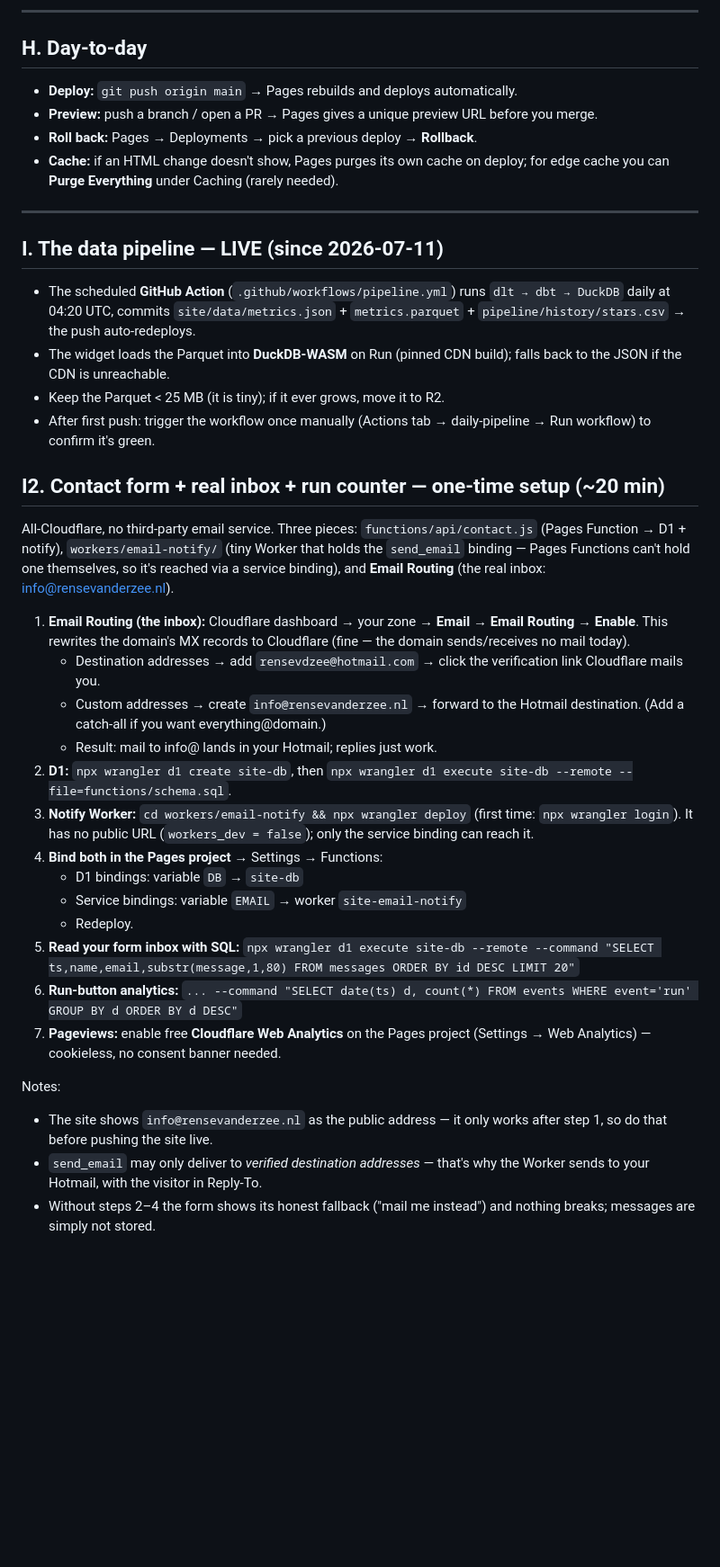
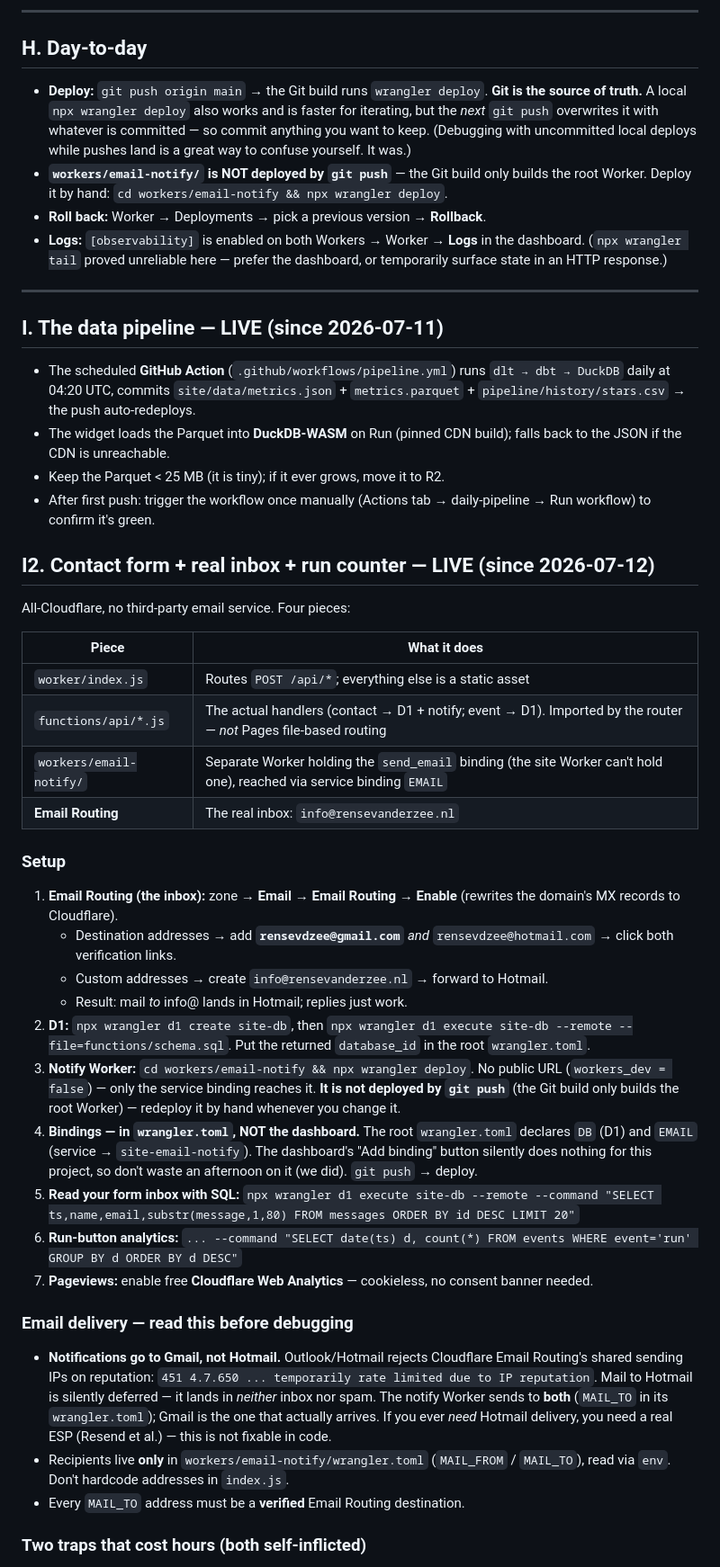
Before and after one commit to Rensez97/personal-site, a Markdown page: docs/runbook.md, the part around one of its changes. Shown at 90% size. GitHub-like rendering; blank space fills up the shorter version.

```diff
--- a/docs/runbook.md
+++ b/docs/runbook.md
@@ -102,12 +117,18 @@ Cloudflare dashboard → **SSL/TLS**:
 
 ## H. Day-to-day
 
-- **Deploy:** `git push origin main` → Pages rebuilds and deploys automatically.
-- **Preview:** push a branch / open a PR → Pages gives a unique preview URL before
-  you merge.
-- **Roll back:** Pages → Deployments → pick a previous deploy → **Rollback**.
-- **Cache:** if an HTML change doesn't show, Pages purges its own cache on deploy;
-  for edge cache you can **Purge Everything** under Caching (rarely needed).
+- **Deploy:** `git push origin main` → the Git build runs `wrangler deploy`.
+  **Git is the source of truth.** A local `npx wrangler deploy` also works and is
+  faster for iterating, but the *next* `git push` overwrites it with whatever is
+  committed — so commit anything you want to keep. (Debugging with uncommitted
+  local deploys while pushes land is a great way to confuse yourself. It was.)
+- **`workers/email-notify/` is NOT deployed by `git push`** — the Git build only
+  builds the root Worker. Deploy it by hand:
+  `cd workers/email-notify && npx wrangler deploy`.
+- **Roll back:** Worker → Deployments → pick a previous version → **Rollback**.
+- **Logs:** `[observability]` is enabled on both Workers → Worker → **Logs** in
+  the dashboard. (`npx wrangler tail` proved unreliable here — prefer the
+  dashboard, or temporarily surface state in an HTTP response.)
 
 ---
 
@@ -122,42 +143,55 @@ Cloudflare dashboard → **SSL/TLS**:
 - After first push: trigger the workflow once manually (Actions tab → daily-pipeline
   → Run workflow) to confirm it's green.
 
-## I2. Contact form + real inbox + run counter — one-time setup (~20 min)
+## I2. Contact form + real inbox + run counter — LIVE (since 2026-07-12)
 
-All-Cloudflare, no third-party email service. Three pieces:
-`functions/api/contact.js` (Pages Function → D1 + notify),
-`workers/email-notify/` (tiny Worker that holds the `send_email` binding —
-Pages Functions can't hold one themselves, so it's reached via a service
-binding), and **Email Routing** (the real inbox: info@rensevanderzee.nl).
+All-Cloudflare, no third-party email service. Four pieces:
 
-1. **Email Routing (the inbox):** Cloudflare dashboard → your zone → **Email →
-   Email Routing → Enable**. This rewrites the domain's MX records to
-   Cloudflare (fine — the domain sends/receives no mail today).
-   - Destination addresses → add `rensevdzee@hotmail.com` → click the
-     verification link Cloudflare mails you.
-   - Custom addresses → create `info@rensevanderzee.nl` → forward to the
-     Hotmail destination. (Add a catch-all if you want everything@domain.)
-   - Result: mail to info@ lands in your Hotmail; replies just work.
+| Piece | What it does |
+|-------|--------------|
+| `worker/index.js` | Routes `POST /api/*`; everything else is a static asset |
+| `functions/api/*.js` | The actual handlers (contact → D1 + notify; event → D1). Imported by the router — *not* Pages file-based routing |
+| `workers/email-notify/` | Separate Worker holding the `send_email` binding (the site Worker can't hold one), reached via service binding `EMAIL` |
+| **Email Routing** | The real inbox: `info@rensevanderzee.nl` |
+
+### Setup
+
+1. **Email Routing (the inbox):** zone → **Email → Email Routing → Enable**
+   (rewrites the domain's MX records to Cloudflare).
+   - Destination addresses → add **`rensevdzee@gmail.com`** *and*
+     `rensevdzee@hotmail.com` → click both verification links.
+   - Custom addresses → create `info@rensevanderzee.nl` → forward to Hotmail.
+   - Result: mail *to* info@ lands in Hotmail; replies just work.
 2. **D1:** `npx wrangler d1 create site-db`, then
    `npx wrangler d1 execute site-db --remote --file=functions/schema.sql`.
-3. **Notify Worker:** `cd workers/email-notify && npx wrangler deploy`
-   (first time: `npx wrangler login`). It has no public URL
-   (`workers_dev = false`); only the service binding can reach it.
-4. **Bind both in the Pages project** → Settings → Functions:
-   - D1 bindings: variable `DB` → `site-db`
-   - Service bindings: variable `EMAIL` → worker `site-email-notify`
-   - Redeploy.
+   Put the returned `database_id` in the root `wrangler.toml`.
+3. **Notify Worker:** `cd workers/email-notify && npx wrangler deploy`.
+   No public URL (`workers_dev = false`) — only the service binding reaches it.
+   **It is not deployed by `git push`** (the Git build only builds the root
+   Worker) — redeploy it by hand whenever you change it.
+4. **Bindings — in `wrangler.toml`, NOT the dashboard.** The root
+   `wrangler.toml` declares `DB` (D1) and `EMAIL` (service → `site-email-notify`).
+   The dashboard's "Add binding" button silently does nothing for this project,
+   so don't waste an afternoon on it (we did). `git push` → deploy.
 5. **Read your form inbox with SQL:**
    `npx wrangler d1 execute site-db --remote --command "SELECT ts,name,email,substr(message,1,80) FROM messages ORDER BY id DESC LIMIT 20"`
 6. **Run-button analytics:**
    `... --command "SELECT date(ts) d, count(*) FROM events WHERE event='run' GROUP BY d ORDER BY d DESC"`
-7. **Pageviews:** enable free **Cloudflare Web Analytics** on the Pages project
-   (Settings → Web Analytics) — cookieless, no consent banner needed.
+7. **Pageviews:** enable free **Cloudflare Web Analytics** — cookieless, no
+   consent banner needed.
 
-Notes:
-- The site shows `info@rensevanderzee.nl` as the public address — it only
-  works after step 1, so do that before pushing the site live.
-- `send_email` may only deliver to *verified destination addresses* — that's
-  why the Worker sends to your Hotmail, with the visitor in Reply-To.
-- Without steps 2–4 the form shows its honest fallback ("mail me instead")
-  and nothing breaks; messages are simply not stored.
+### Email delivery — read this before debugging
+
+- **Notifications go to Gmail, not Hotmail.** Outlook/Hotmail rejects Cloudflare
+  Email Routing's shared sending IPs on reputation:
+  `451 4.7.650 ... temporarily rate limited due to IP reputation`. Mail to
+  Hotmail is silently deferred — it lands in *neither* inbox nor spam. The
+  notify Worker sends to **both** (`MAIL_TO` in its `wrangler.toml`); Gmail is
+  the one that actually arrives. If you ever *need* Hotmail delivery, you need a
+  real ESP (Resend et al.) — this is not fixable in code.
+- Recipients live **only** in `workers/email-notify/wrangler.toml` (`MAIL_FROM` /
+  `MAIL_TO`), read via `env`. Don't hardcode addresses in `index.js`.
+- Every `MAIL_TO` address must be a **verified** Email Routing destination.
+
+### Two traps that cost hours (both self-inflicted)
+
```
Also changed, not shown: other parts of docs/runbook.md (+54 -21 lines).
